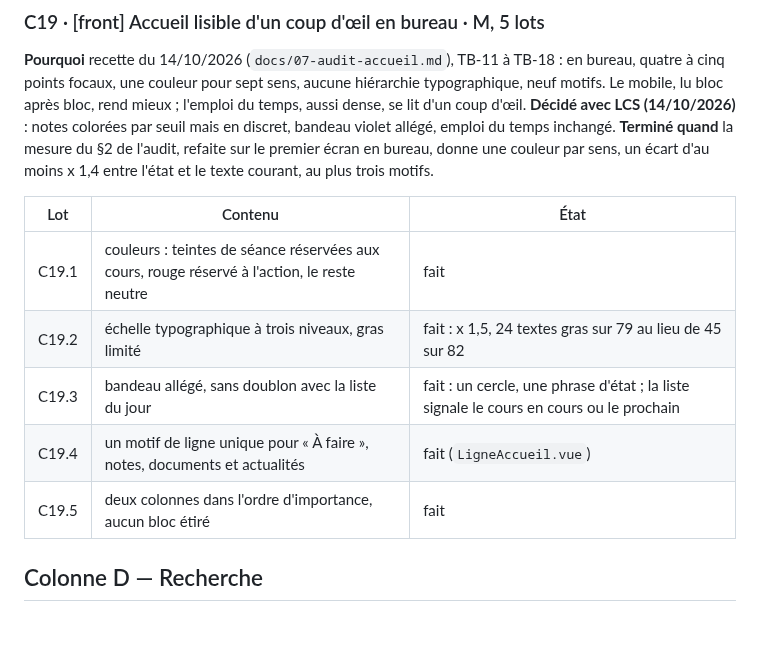
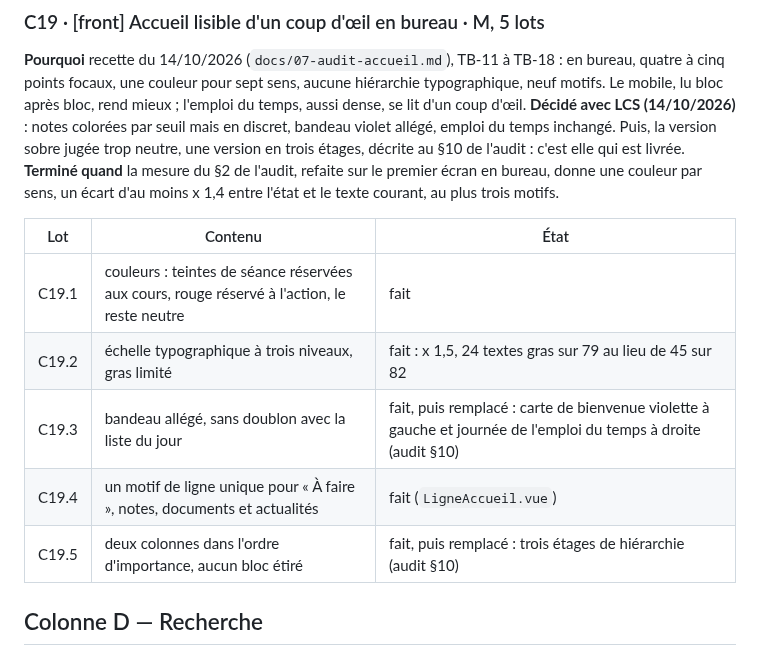
Before and after one commit to Dannebicque/wra505D_agence-2, a Markdown page: docs/03-backlog.md, the part around the change. GitHub-like rendering; blank space fills up the shorter version.

```diff
--- a/docs/03-backlog.md
+++ b/docs/03-backlog.md
@@ -935,7 +935,8 @@ mobile, en clair et en sombre, chaque texte à 4,5:1 au moins. Cypress et Vitest
 à cinq points focaux, une couleur pour sept sens, aucune hiérarchie typographique, neuf motifs.
 Le mobile, lu bloc après bloc, rend mieux ; l'emploi du temps, aussi dense, se lit d'un coup d'œil.
 **Décidé avec LCS (14/10/2026)** : notes colorées par seuil mais en discret, bandeau violet allégé,
-emploi du temps inchangé.
+emploi du temps inchangé. Puis, la version sobre jugée trop neutre, une version en trois étages,
+décrite au §10 de l'audit : c'est elle qui est livrée.
 **Terminé quand** la mesure du §2 de l'audit, refaite sur le premier écran en bureau, donne une
 couleur par sens, un écart d'au moins x 1,4 entre l'état et le texte courant, au plus trois motifs.
 
@@ -943,9 +944,9 @@ couleur par sens, un écart d'au moins x 1,4 entre l'état et le texte courant,
 |---|---|---|
 | C19.1 | couleurs : teintes de séance réservées aux cours, rouge réservé à l'action, le reste neutre | fait |
 | C19.2 | échelle typographique à trois niveaux, gras limité | fait : x 1,5, 24 textes gras sur 79 au lieu de 45 sur 82 |
-| C19.3 | bandeau allégé, sans doublon avec la liste du jour | fait : un cercle, une phrase d'état ; la liste signale le cours en cours ou le prochain |
+| C19.3 | bandeau allégé, sans doublon avec la liste du jour | fait, puis remplacé : carte de bienvenue violette à gauche et journée de l'emploi du temps à droite (audit §10) |
 | C19.4 | un motif de ligne unique pour « À faire », notes, documents et actualités | fait (`LigneAccueil.vue`) |
-| C19.5 | deux colonnes dans l'ordre d'importance, aucun bloc étiré | fait |
+| C19.5 | deux colonnes dans l'ordre d'importance, aucun bloc étiré | fait, puis remplacé : trois étages de hiérarchie (audit §10) |
 
 ## Colonne D — Recherche
 
```
Also changed, not shown: docs/07-audit-accueil.md (+21 -0 lines).
